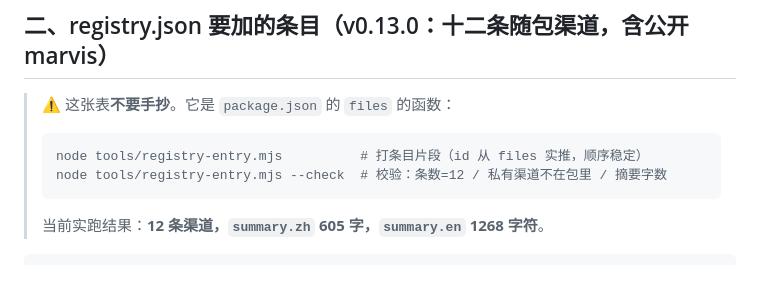
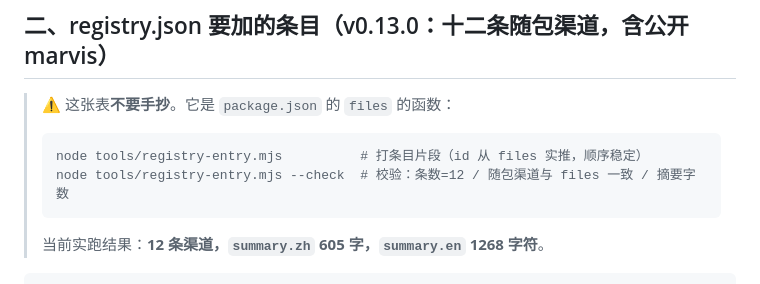
Before and after one commit to Gyl1219/magpie-providers-hub, a Markdown page: REGISTRY_PR.md, the part around the change. Rendered like a GitHub page.

Commit message:
docs(registry): 校验说明不点名内部渠道

````diff
--- a/REGISTRY_PR.md
+++ b/REGISTRY_PR.md
@@ -45,7 +45,7 @@ MYCF711 的 #399 在 2026-10-27 被卡住的原话：
 >
 > ```bash
 > node tools/registry-entry.mjs          # 打条目片段（id 从 files 实推，顺序稳定）
-> node tools/registry-entry.mjs --check  # 校验：条数=12 / 私有渠道不在包里 / 摘要字数
+> node tools/registry-entry.mjs --check  # 校验：条数=12 / 随包渠道与 files 一致 / 摘要字数
 > ```
 >
 > 当前实跑结果：**12 条渠道，`summary.zh` 605 字，`summary.en` 1268 字符**。
````
